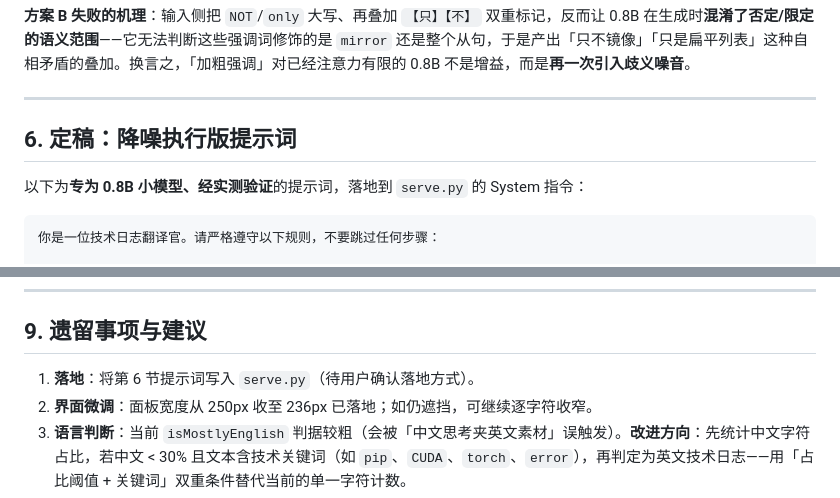
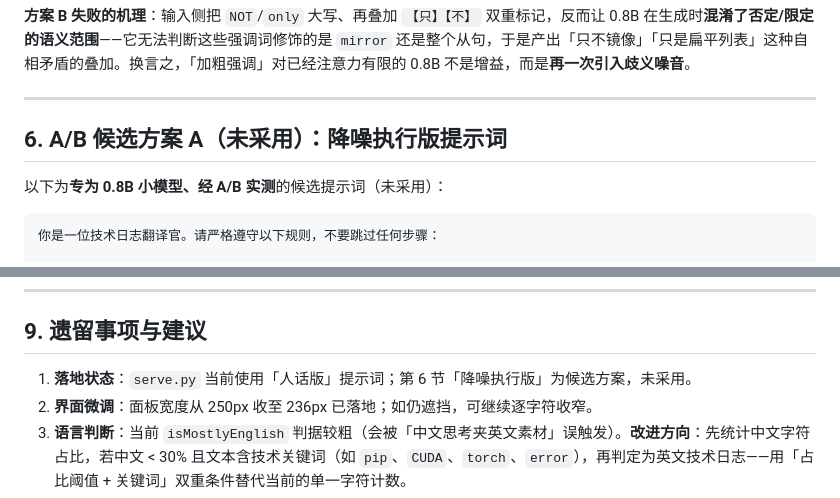
Before and after one commit to Golopuer/cot-translation, a Markdown page: docs/技术报告.md, 2 parts joined by grey strips. Rendered like a GitHub page.

````diff
--- a/docs/技术报告.md
+++ b/docs/技术报告.md
@@ -161,9 +160,9 @@ Qwen3.5-0.8B 早期输出：
 
 ---
 
-## 6. 定稿：降噪执行版提示词
+## 6. A/B 候选方案 A（未采用）：降噪执行版提示词
 
-以下为**专为 0.8B 小模型、经实测验证**的提示词，落地到 `serve.py` 的 System 指令：
+以下为**专为 0.8B 小模型、经 A/B 实测**的候选提示词（未采用）：
 
 ```text
 你是一位技术日志翻译官。请严格遵守以下规则，不要跳过任何步骤：
@@ -221,7 +218,7 @@ Qwen3.5-0.8B 早期输出：
 
 ## 9. 遗留事项与建议
 
-1. **落地**：将第 6 节提示词写入 `serve.py`（待用户确认落地方式）。
+1. **落地状态**：`serve.py` 当前使用「人话版」提示词；第 6 节「降噪执行版」为候选方案，未采用。
 2. **界面微调**：面板宽度从 250px 收至 236px 已落地；如仍遮挡，可继续逐字符收窄。
 3. **语言判断**：当前 `isMostlyEnglish` 判据较粗（会被「中文思考夹英文素材」误触发）。**改进方向**：先统计中文字符占比，若中文 < 30% 且文本含技术关键词（如 `pip`、`CUDA`、`torch`、`error`），再判定为英文技术日志——用「占比阈值 + 关键词」双重条件替代当前的单一字符计数。
 4. **模型升级路径**：若后续硬件允许，升级 Qwen3.5-3B/7B 后可移除强制高亮，改回通用风格提示词。**显存成本估算**：0.8B ≈ 1.4GB → 3B ≈ 4.5GB（**超出当前 4GB 显存上限，会 OOM**）；→ 1.5B ≈ 2.5GB（仍在 4GB 范围内，可尝试，推理速度预计 3s→5s）。**结论：4GB 显存下，0.8B 是当前安全上限，1.5B 可尝试但需实测是否 OOM。**
````
Also changed, not shown: other parts of docs/技术报告.md (+9 -12 lines).
